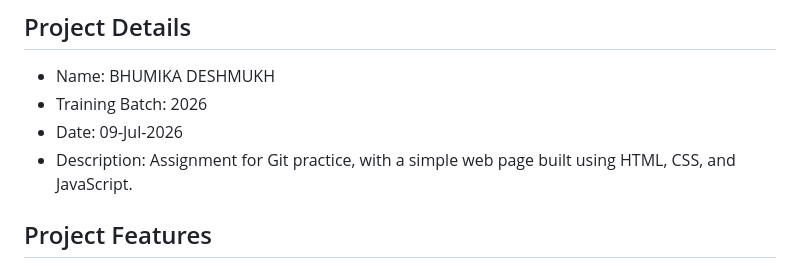
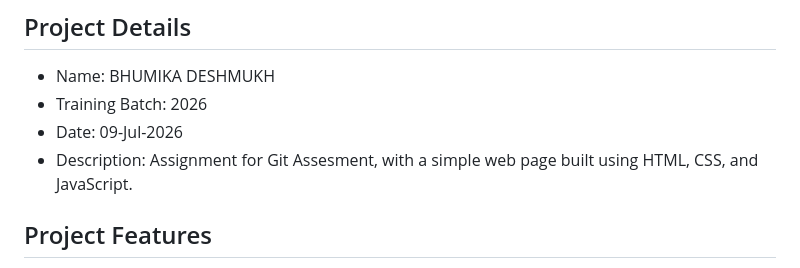
Before and after one commit to bhumika-amicus/git-training-bhumika, a Markdown page: README.md, the part around the change. Drawn GitHub-style.

Commit message:
docs: update README

```diff
--- a/README.md
+++ b/README.md
@@ -5,7 +5,7 @@
 - Name: BHUMIKA DESHMUKH
 - Training Batch: 2026
 - Date: 09-Jul-2026
-- Description: Assignment for Git practice, with a simple web page built using HTML, CSS, and JavaScript.
+- Description: Assignment for Git Assesment, with a simple web page built using HTML, CSS, and JavaScript.
 
 ## Project Features
 - Basic HTML page structure with a navigation bar
```
